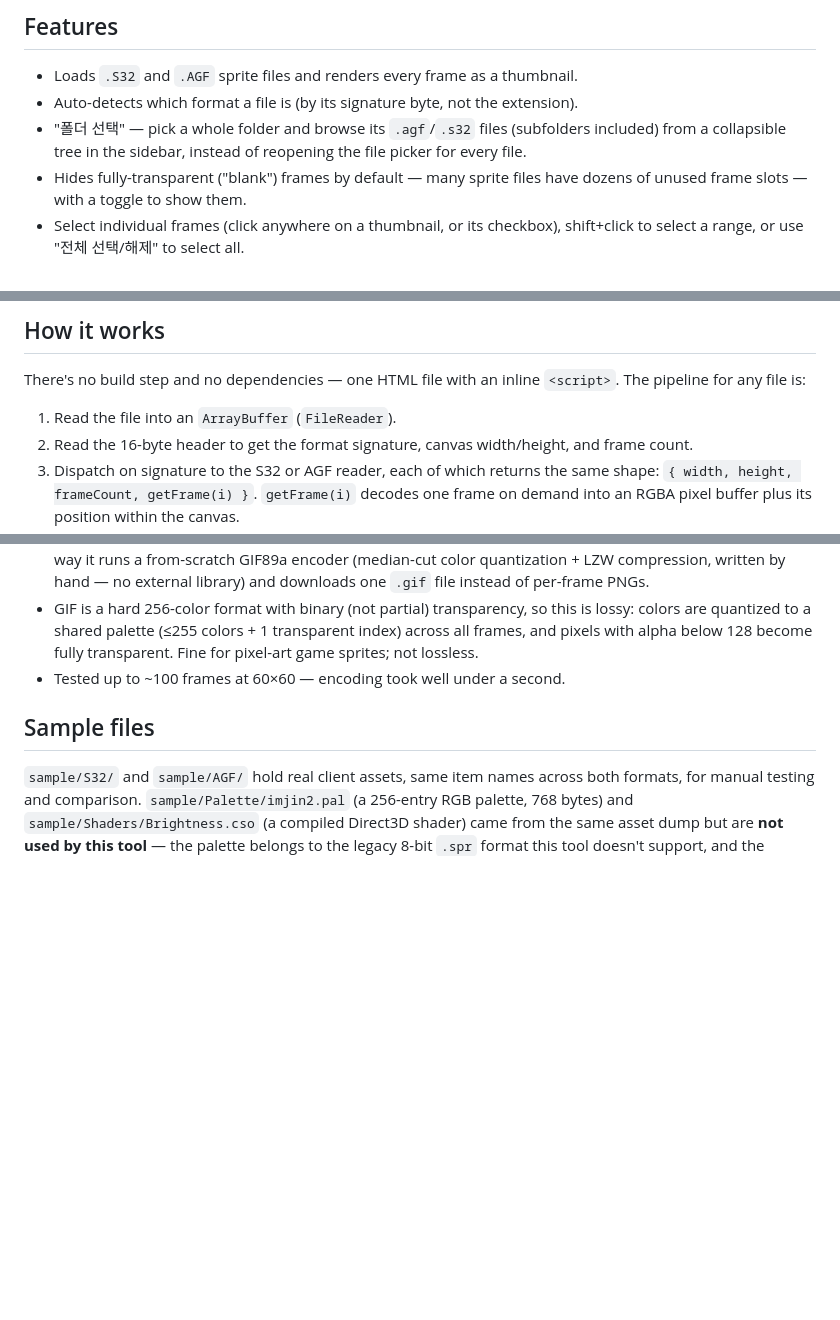
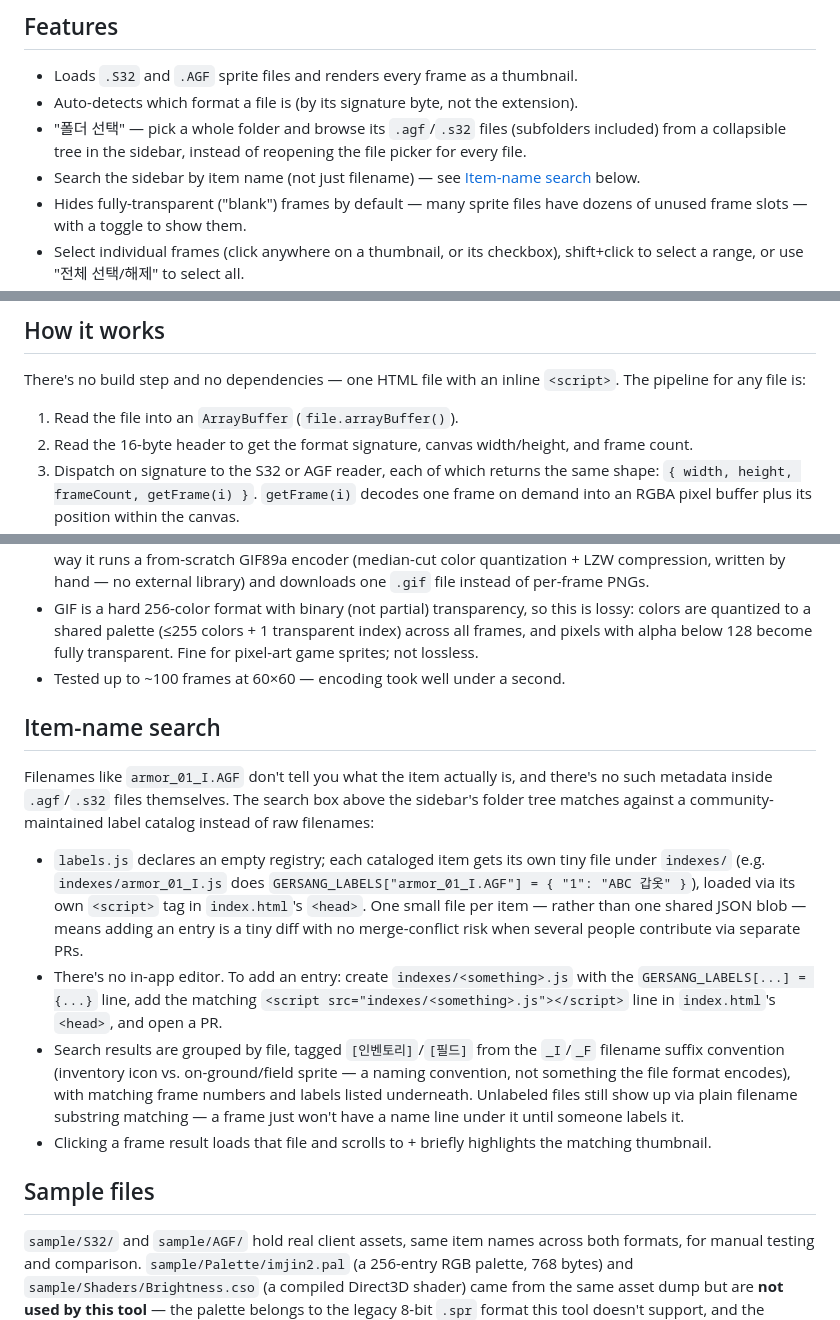
Before and after one commit to 2sem/gersang-image-extractor, a Markdown page: README.md, 3 parts joined by grey strips. GitHub-like rendering; blank space fills up the shorter version.

Commit message:
docs: document item-name search / label catalog feature
Co-Authored-By: Claude Sonnet 5 <noreply@anthropic.com>

```diff
--- a/README.md
+++ b/README.md
@@ -13,6 +13,7 @@ A single-page, no-build browser tool that extracts sprite frames from 거상(Ger
 - Loads `.S32` and `.AGF` sprite files and renders every frame as a thumbnail.
 - Auto-detects which format a file is (by its signature byte, not the extension).
 - "폴더 선택" — pick a whole folder and browse its `.agf`/`.s32` files (subfolders included) from a collapsible tree in the sidebar, instead of reopening the file picker for every file.
+- Search the sidebar by item name (not just filename) — see [Item-name search](#item-name-search) below.
 - Hides fully-transparent ("blank") frames by default — many sprite files have dozens of unused frame slots — with a toggle to show them.
 - Select individual frames (click anywhere on a thumbnail, or its checkbox), shift+click to select a range, or use "전체 선택/해제" to select all.
 - Export selected frames, or all frames, as PNGs (downloads are staggered so the browser doesn't block a burst of simultaneous downloads).
@@ -22,7 +23,7 @@ A single-page, no-build browser tool that extracts sprite frames from 거상(Ger
 
 There's no build step and no dependencies — one HTML file with an inline `<script>`. The pipeline for any file is:
 
-1. Read the file into an `ArrayBuffer` (`FileReader`).
+1. Read the file into an `ArrayBuffer` (`file.arrayBuffer()`).
 2. Read the 16-byte header to get the format signature, canvas width/height, and frame count.
 3. Dispatch on signature to the S32 or AGF reader, each of which returns the same shape: `{ width, height, frameCount, getFrame(i) }`. `getFrame(i)` decodes one frame on demand into an RGBA pixel buffer plus its position within the canvas.
 4. For each frame (skipping blanks if the toggle is on), paint the pixel buffer onto an offscreen `<canvas>` at the right position and get a PNG data URL from it.
@@ -114,6 +115,15 @@ Some sprite files are a grid of unrelated items (rings, gems, scrolls); others a
 - GIF is a hard 256-color format with binary (not partial) transparency, so this is lossy: colors are quantized to a shared palette (≤255 colors + 1 transparent index) across all frames, and pixels with alpha below 128 become fully transparent. Fine for pixel-art game sprites; not lossless.
 - Tested up to ~100 frames at 60×60 — encoding took well under a second.
 
+## Item-name search
+
+Filenames like `armor_01_I.AGF` don't tell you what the item actually is, and there's no such metadata inside `.agf`/`.s32` files themselves. The search box above the sidebar's folder tree matches against a community-maintained label catalog instead of raw filenames:
+
+- `labels.js` declares an empty registry; each cataloged item gets its own tiny file under `indexes/` (e.g. `indexes/armor_01_I.js` does `GERSANG_LABELS["armor_01_I.AGF"] = { "1": "ABC 갑옷" }`), loaded via its own `<script>` tag in `index.html`'s `<head>`. One small file per item — rather than one shared JSON blob — means adding an entry is a tiny diff with no merge-conflict risk when several people contribute via separate PRs.
+- There's no in-app editor. To add an entry: create `indexes/<something>.js` with the `GERSANG_LABELS[...] = {...}` line, add the matching `<script src="indexes/<something>.js"></script>` line in `index.html`'s `<head>`, and open a PR.
+- Search results are grouped by file, tagged `[인벤토리]`/`[필드]` from the `_I`/`_F` filename suffix convention (inventory icon vs. on-ground/field sprite — a naming convention, not something the file format encodes), with matching frame numbers and labels listed underneath. Unlabeled files still show up via plain filename substring matching — a frame just won't have a name line under it until someone labels it.
+- Clicking a frame result loads that file and scrolls to + briefly highlights the matching thumbnail.
+
 ## Sample files
 
 `sample/S32/` and `sample/AGF/` hold real client assets, same item names across both formats, for manual testing and comparison. `sample/Palette/imjin2.pal` (a 256-entry RGB palette, 768 bytes) and `sample/Shaders/Brightness.cso` (a compiled Direct3D shader) came from the same asset dump but are **not used by this tool** — the palette belongs to the legacy 8-bit `.spr` format this tool doesn't support, and the shader implements a real-time brightness-tint rendering effect, not part of static PNG extraction.
```
Also changed, not shown: CLAUDE.md (+8 -2 lines).
